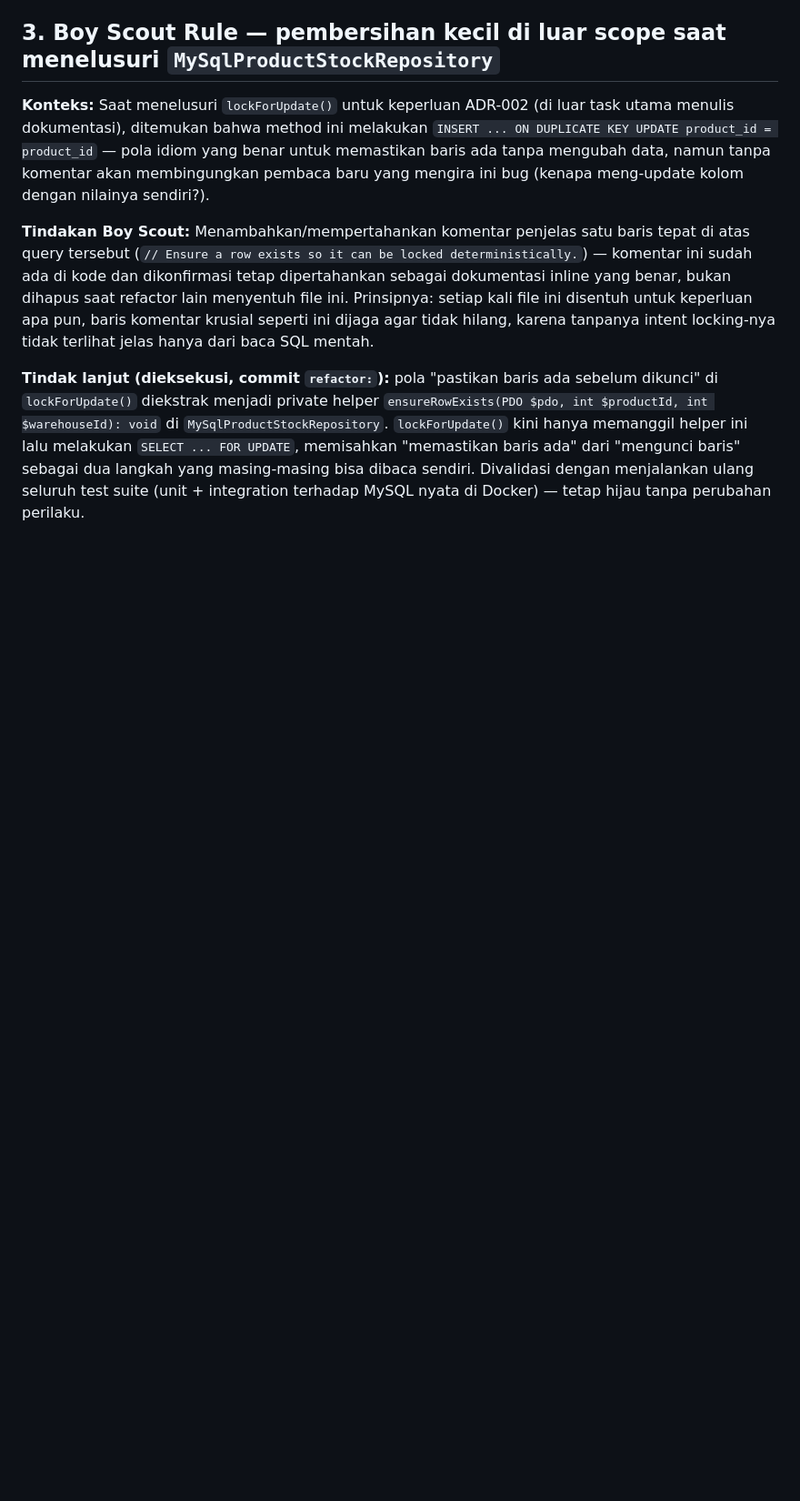
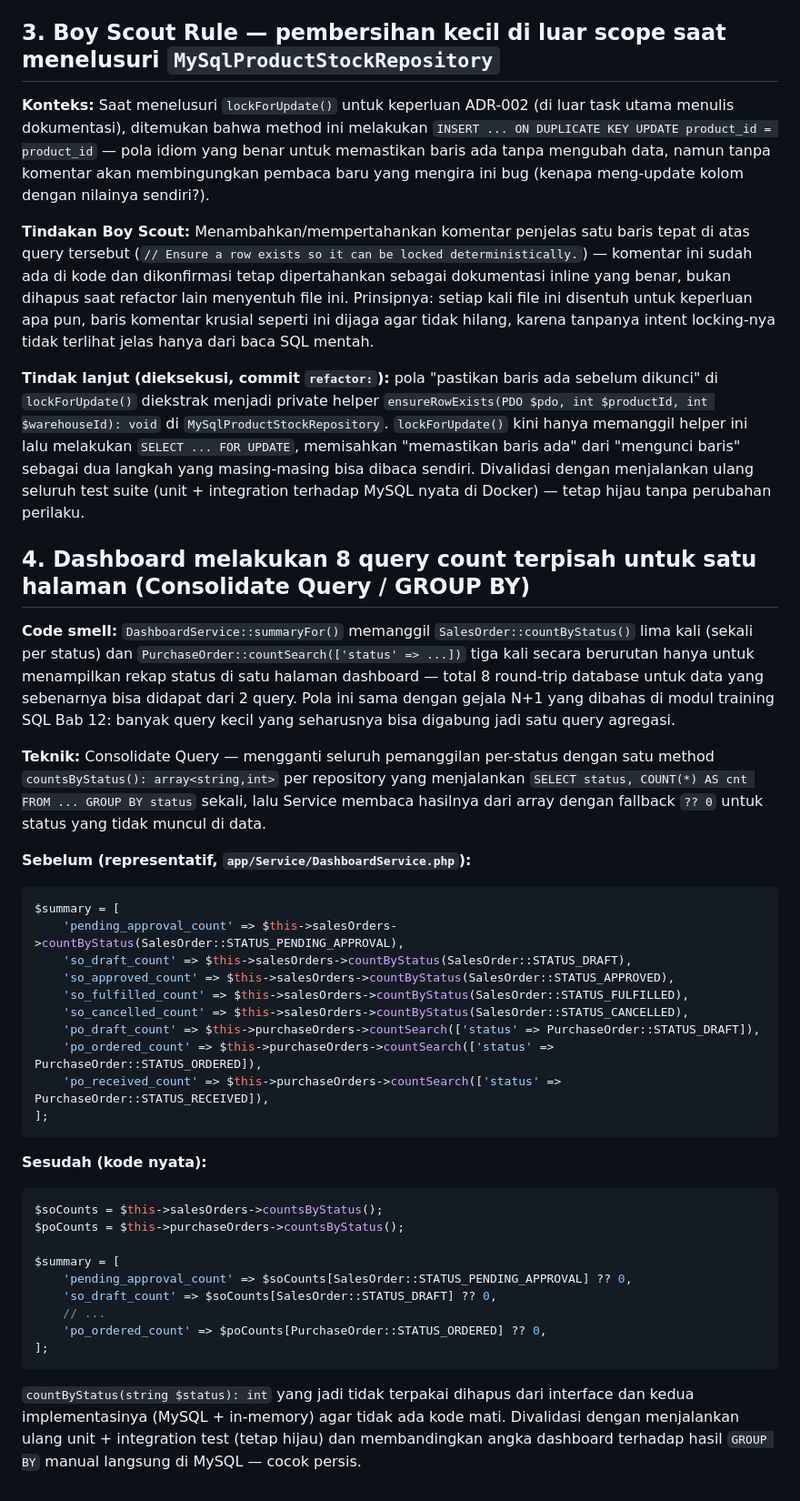
Before and after one commit to ariefaryudisyidik/ioms, a Markdown page: docs/quality/refactor-log.md, the part around the change. Shown at 91% size. GitHub-like rendering; blank space fills up the shorter version.

Commit message:
docs: add dashboard query consolidation to refactor log
- Document the countByStatus -> countsByStatus consolidation as entry
  4 in refactor-log.md, following the same smell/technique/before-after
  format as the existing entries.
- Ties the change to the N+1-style query pattern covered in the SQL
  training module's chapter 12.

````diff
--- a/docs/quality/refactor-log.md
+++ b/docs/quality/refactor-log.md
@@ -82,3 +82,37 @@ Sekarang Controller bisa `catch (ValidationException $e)` secara spesifik dan me
 **Tindakan Boy Scout:** Menambahkan/mempertahankan komentar penjelas satu baris tepat di atas query tersebut (`// Ensure a row exists so it can be locked deterministically.`) — komentar ini sudah ada di kode dan dikonfirmasi tetap dipertahankan sebagai dokumentasi inline yang benar, bukan dihapus saat refactor lain menyentuh file ini. Prinsipnya: setiap kali file ini disentuh untuk keperluan apa pun, baris komentar krusial seperti ini dijaga agar tidak hilang, karena tanpanya intent locking-nya tidak terlihat jelas hanya dari baca SQL mentah.
 
 **Tindak lanjut (dieksekusi, commit `refactor:`):** pola "pastikan baris ada sebelum dikunci" di `lockForUpdate()` diekstrak menjadi private helper `ensureRowExists(PDO $pdo, int $productId, int $warehouseId): void` di `MySqlProductStockRepository`. `lockForUpdate()` kini hanya memanggil helper ini lalu melakukan `SELECT ... FOR UPDATE`, memisahkan "memastikan baris ada" dari "mengunci baris" sebagai dua langkah yang masing-masing bisa dibaca sendiri. Divalidasi dengan menjalankan ulang seluruh test suite (unit + integration terhadap MySQL nyata di Docker) — tetap hijau tanpa perubahan perilaku.
+
+## 4. Dashboard melakukan 8 query count terpisah untuk satu halaman (Consolidate Query / GROUP BY)
+
+**Code smell:** `DashboardService::summaryFor()` memanggil `SalesOrder::countByStatus()` lima kali (sekali per status) dan `PurchaseOrder::countSearch(['status' => ...])` tiga kali secara berurutan hanya untuk menampilkan rekap status di satu halaman dashboard — total 8 round-trip database untuk data yang sebenarnya bisa didapat dari 2 query. Pola ini sama dengan gejala N+1 yang dibahas di modul training SQL Bab 12: banyak query kecil yang seharusnya bisa digabung jadi satu query agregasi.
+
+**Teknik:** Consolidate Query — mengganti seluruh pemanggilan per-status dengan satu method `countsByStatus(): array<string,int>` per repository yang menjalankan `SELECT status, COUNT(*) AS cnt FROM ... GROUP BY status` sekali, lalu Service membaca hasilnya dari array dengan fallback `?? 0` untuk status yang tidak muncul di data.
+
+**Sebelum (representatif, `app/Service/DashboardService.php`):**
+```php
+$summary = [
+    'pending_approval_count' => $this->salesOrders->countByStatus(SalesOrder::STATUS_PENDING_APPROVAL),
+    'so_draft_count' => $this->salesOrders->countByStatus(SalesOrder::STATUS_DRAFT),
+    'so_approved_count' => $this->salesOrders->countByStatus(SalesOrder::STATUS_APPROVED),
+    'so_fulfilled_count' => $this->salesOrders->countByStatus(SalesOrder::STATUS_FULFILLED),
+    'so_cancelled_count' => $this->salesOrders->countByStatus(SalesOrder::STATUS_CANCELLED),
+    'po_draft_count' => $this->purchaseOrders->countSearch(['status' => PurchaseOrder::STATUS_DRAFT]),
+    'po_ordered_count' => $this->purchaseOrders->countSearch(['status' => PurchaseOrder::STATUS_ORDERED]),
+    'po_received_count' => $this->purchaseOrders->countSearch(['status' => PurchaseOrder::STATUS_RECEIVED]),
+];
+```
+
+**Sesudah (kode nyata):**
+```php
+$soCounts = $this->salesOrders->countsByStatus();
+$poCounts = $this->purchaseOrders->countsByStatus();
+
+$summary = [
+    'pending_approval_count' => $soCounts[SalesOrder::STATUS_PENDING_APPROVAL] ?? 0,
+    'so_draft_count' => $soCounts[SalesOrder::STATUS_DRAFT] ?? 0,
+    // ...
+    'po_ordered_count' => $poCounts[PurchaseOrder::STATUS_ORDERED] ?? 0,
+];
+```
+`countByStatus(string $status): int` yang jadi tidak terpakai dihapus dari interface dan kedua implementasinya (MySQL + in-memory) agar tidak ada kode mati. Divalidasi dengan menjalankan ulang unit + integration test (tetap hijau) dan membandingkan angka dashboard terhadap hasil `GROUP BY` manual langsung di MySQL — cocok persis.
````
